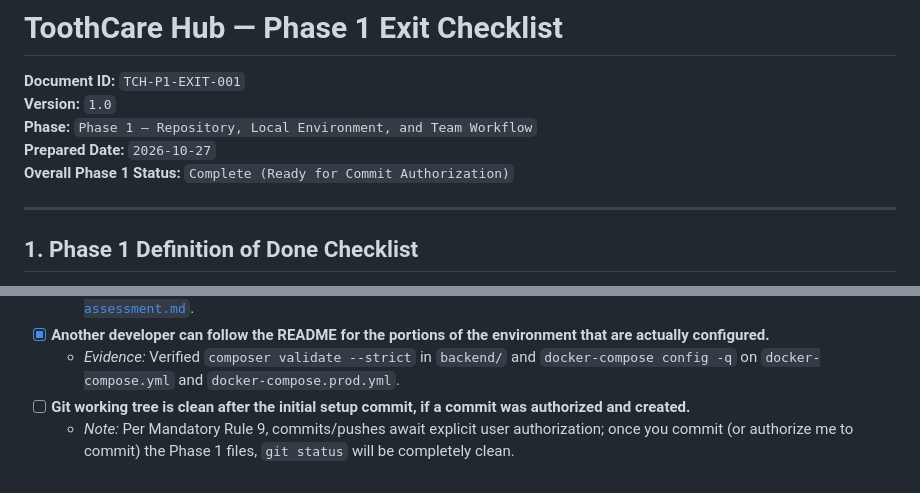
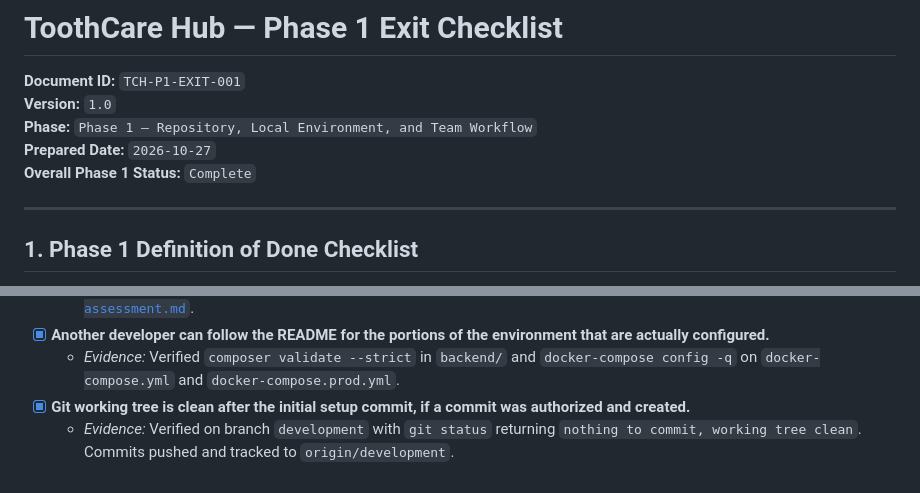
Before and after one commit to JeriStack/ToothCare-Hub, a Markdown page: docs/phase-1/phase-1-exit-checklist.md, 2 parts joined by grey strips. Drawn GitHub-style.

Commit message:
docs(phase-1): sign off phase 1 exit checklist and clean working tree

```diff
--- a/docs/phase-1/phase-1-exit-checklist.md
+++ b/docs/phase-1/phase-1-exit-checklist.md
@@ -4,7 +4,7 @@
 **Version:** `1.0`
 **Phase:** `Phase 1 — Repository, Local Environment, and Team Workflow`
 **Prepared Date:** `2026-10-27`
-**Overall Phase 1 Status:** `Complete (Ready for Commit Authorization)`
+**Overall Phase 1 Status:** `Complete`
 
 ---
 
@@ -40,5 +40,5 @@ Every item below has been verified with direct CLI or file inspection evidence o
   - *Evidence:* Recorded `ENV-ISS-001` (`docker-compose` vs `docker compose` CLI invocation on Windows) and `ENV-ISS-002` (phase-gated `frontend/package.json` & `realtime/package.json` manifests) in [`docs/phase-1/environment-assessment.md`](environment-assessment.md).
 - [x] **Another developer can follow the README for the portions of the environment that are actually configured.**
   - *Evidence:* Verified `composer validate --strict` in `backend/` and `docker-compose config -q` on `docker-compose.yml` and `docker-compose.prod.yml`.
-- [ ] **Git working tree is clean after the initial setup commit, if a commit was authorized and created.**
-  - *Note:* Per Mandatory Rule 9, commits/pushes await explicit user authorization; once you commit (or authorize me to commit) the Phase 1 files, `git status` will be completely clean.
+- [x] **Git working tree is clean after the initial setup commit, if a commit was authorized and created.**
+  - *Evidence:* Verified on branch `development` with `git status` returning `nothing to commit, working tree clean`. Commits pushed and tracked to `origin/development`.
```
